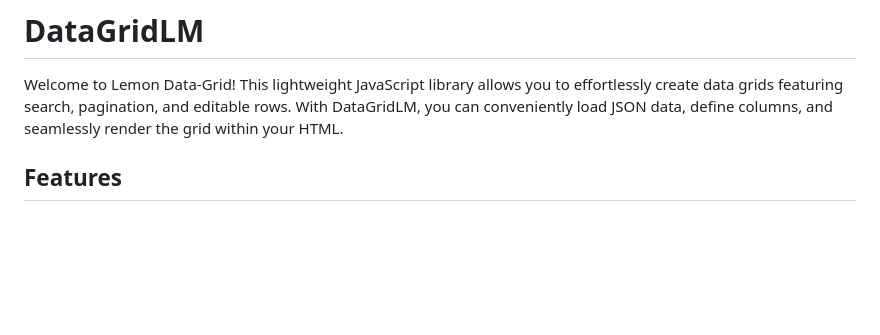
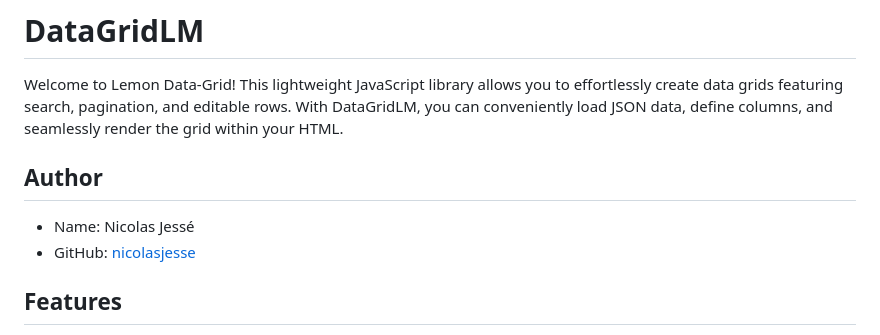
Before and after one commit to lemonadejs/data-grid, a Markdown page: README.md, the part around the change. GitHub-like rendering; blank space fills up the shorter version.

Commit message:
add author to README

```diff
--- a/README.md
+++ b/README.md
@@ -1,6 +1,11 @@
 # DataGridLM
 
 Welcome to Lemon Data-Grid! This lightweight JavaScript library allows you to effortlessly create data grids featuring search, pagination, and editable rows. With DataGridLM, you can conveniently load JSON data, define columns, and seamlessly render the grid within your HTML.
+
+## Author
+
+- Name: Nicolas Jessé
+- GitHub: [nicolasjesse](https://github.com/nicolasjesse)
 
 ## Features
 
```
